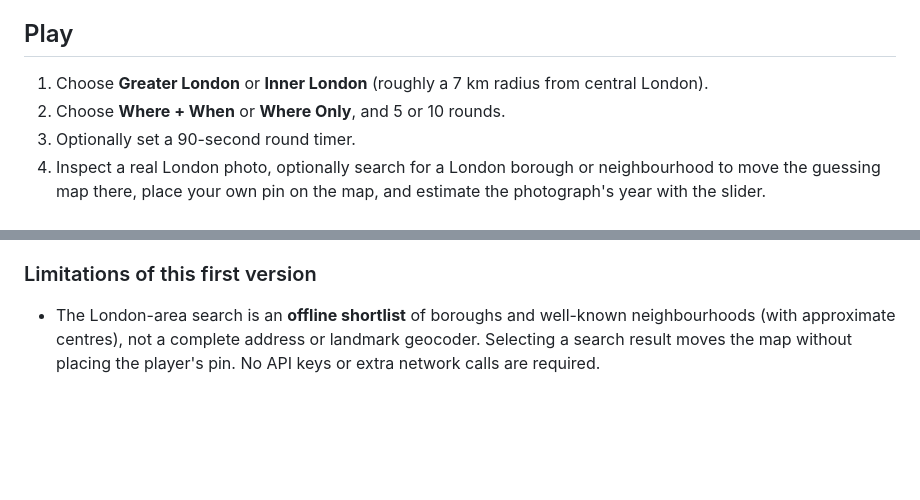
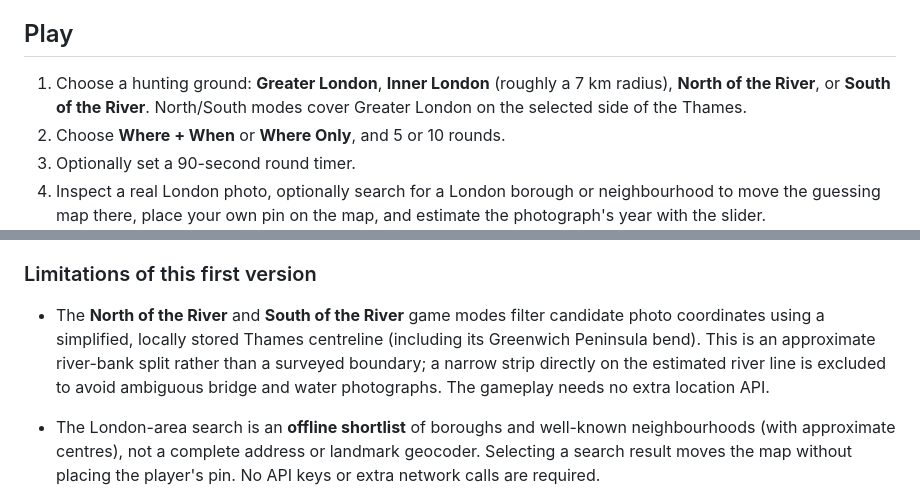
Before and after one commit to jah1979/LostInLondon, a Markdown page: README.md, 2 parts joined by grey strips. Rendered like a GitHub page; blank space fills up the shorter version.

Commit message:
Document north/south Thames modes and approximate river boundary

```diff
--- a/README.md
+++ b/README.md
@@ -4,7 +4,7 @@ A free, mobile-friendly London-only photo-geography game, inspired by location g
 
 ## Play
 
-1. Choose **Greater London** or **Inner London** (roughly a 7 km radius from central London).
+1. Choose a hunting ground: **Greater London**, **Inner London** (roughly a 7 km radius), **North of the River**, or **South of the River**. North/South modes cover Greater London on the selected side of the Thames.
 2. Choose **Where + When** or **Where Only**, and 5 or 10 rounds.
 3. Optionally set a 90-second round timer.
 4. Inspect a real London photo, optionally search for a London borough or neighbourhood to move the guessing map there, place your own pin on the map, and estimate the photograph's year with the slider.
@@ -43,6 +43,8 @@ Then visit http://localhost:8000.
 
 ### Limitations of this first version
 
+- The **North of the River** and **South of the River** game modes filter candidate photo coordinates using a simplified, locally stored Thames centreline (including its Greenwich Peninsula bend). This is an approximate river-bank split rather than a surveyed boundary; a narrow strip directly on the estimated river line is excluded to avoid ambiguous bridge and water photographs. The gameplay needs no extra location API.
+
 - The London-area search is an **offline shortlist** of boroughs and well-known neighbourhoods (with approximate centres), not a complete address or landmark geocoder. Selecting a search result moves the map without placing the player's pin. No API keys or extra network calls are required.
 
 - This is a **photo-guessing game**, not navigable Google Street View. You can zoom/pan each photograph; you cannot walk around the street. Google Street View integration would require additional implementation, credentials and terms review.
```
